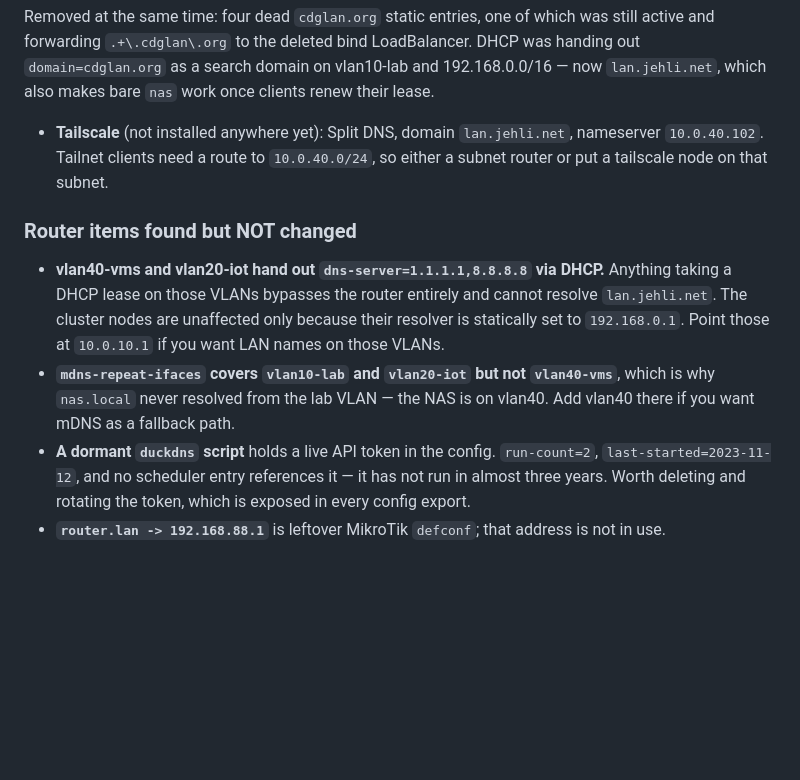
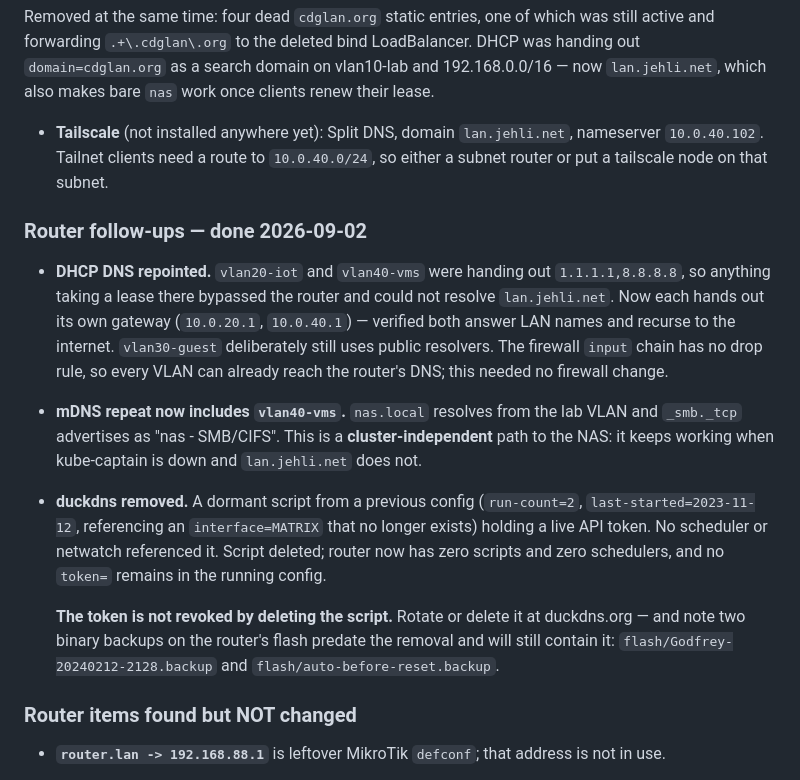
Before and after one commit to ddx32/homelab, a Markdown page: MIGRATION.md, the part around the change. GitHub-like rendering; blank space fills up the shorter version.

Commit message:
Record the router follow-ups: DHCP DNS, mDNS, duckdns removal
vlan20-iot and vlan40-vms now hand out their own gateway as DNS instead of
public resolvers, so DHCP clients on those VLANs can resolve lan.jehli.net.
The input chain has no drop rule, so no firewall change was needed.

mDNS repeat now covers vlan40-vms, which is where the NAS lives - nas.local
resolves from the lab VLAN again. Worth noting this is a cluster-independent
path to the NAS, unlike lan.jehli.net which depends on kube-captain.

The dormant duckdns script is gone. Deleting it does not revoke the token,
and two pre-existing binary backups on the router's flash still contain it.

Co-Authored-By: Claude Opus 5 <noreply@anthropic.com>

```diff
--- a/MIGRATION.md
+++ b/MIGRATION.md
@@ -323,18 +323,28 @@ out `domain=cdglan.org` as a search domain on vlan10-lab and 192.168.0.0/16 —
   `10.0.40.102`. Tailnet clients need a route to `10.0.40.0/24`, so either a subnet router or
   put a tailscale node on that subnet.
 
+### Router follow-ups — done 2026-09-02
+
+- **DHCP DNS repointed.** `vlan20-iot` and `vlan40-vms` were handing out `1.1.1.1,8.8.8.8`,
+  so anything taking a lease there bypassed the router and could not resolve `lan.jehli.net`.
+  Now each hands out its own gateway (`10.0.20.1`, `10.0.40.1`) — verified both answer LAN
+  names and recurse to the internet. `vlan30-guest` deliberately still uses public resolvers.
+  The firewall `input` chain has no drop rule, so every VLAN can already reach the router's
+  DNS; this needed no firewall change.
+- **mDNS repeat now includes `vlan40-vms`.** `nas.local` resolves from the lab VLAN and
+  `_smb._tcp` advertises as "nas - SMB/CIFS". This is a **cluster-independent** path to the
+  NAS: it keeps working when kube-captain is down and `lan.jehli.net` does not.
+- **duckdns removed.** A dormant script from a previous config (`run-count=2`,
+  `last-started=2023-11-12`, referencing an `interface=MATRIX` that no longer exists) holding
+  a live API token. No scheduler or netwatch referenced it. Script deleted; router now has
+  zero scripts and zero schedulers, and no `token=` remains in the running config.
+
+  **The token is not revoked by deleting the script.** Rotate or delete it at duckdns.org —
+  and note two binary backups on the router's flash predate the removal and will still
+  contain it: `flash/Godfrey-20240212-2128.backup` and `flash/auto-before-reset.backup`.
+
 ### Router items found but NOT changed
 
-- **vlan40-vms and vlan20-iot hand out `dns-server=1.1.1.1,8.8.8.8` via DHCP.** Anything
-  taking a DHCP lease on those VLANs bypasses the router entirely and cannot resolve
-  `lan.jehli.net`. The cluster nodes are unaffected only because their resolver is statically
-  set to `192.168.0.1`. Point those at `10.0.10.1` if you want LAN names on those VLANs.
-- **`mdns-repeat-ifaces` covers `vlan10-lab` and `vlan20-iot` but not `vlan40-vms`**, which is
-  why `nas.local` never resolved from the lab VLAN — the NAS is on vlan40. Add vlan40 there if
-  you want mDNS as a fallback path.
-- **A dormant `duckdns` script** holds a live API token in the config. `run-count=2`,
-  `last-started=2023-11-12`, and no scheduler entry references it — it has not run in almost
-  three years. Worth deleting and rotating the token, which is exposed in every config export.
 - **`router.lan -> 192.168.88.1`** is leftover MikroTik `defconf`; that address is not in use.
 
 Zone choice: `lan.jehli.net` is a subdomain of a domain you own, so it can never collide with
```
